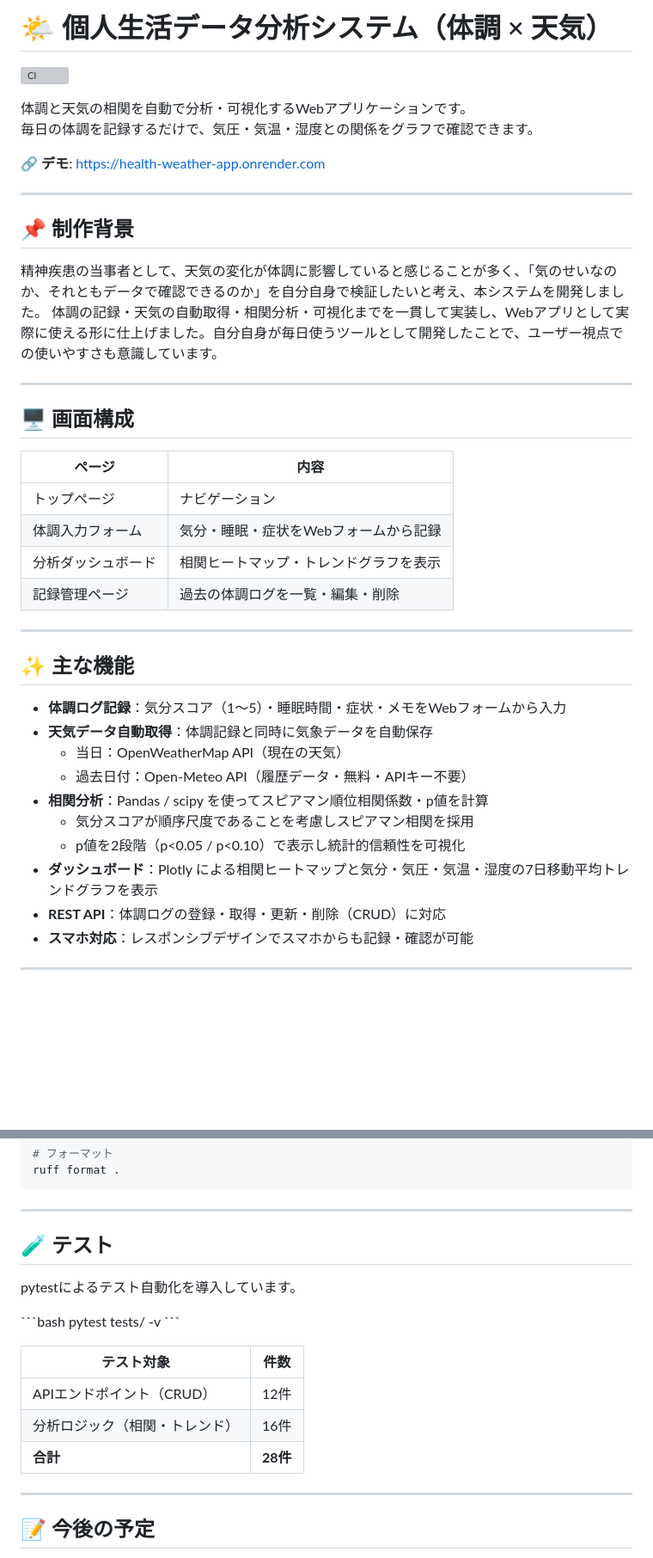
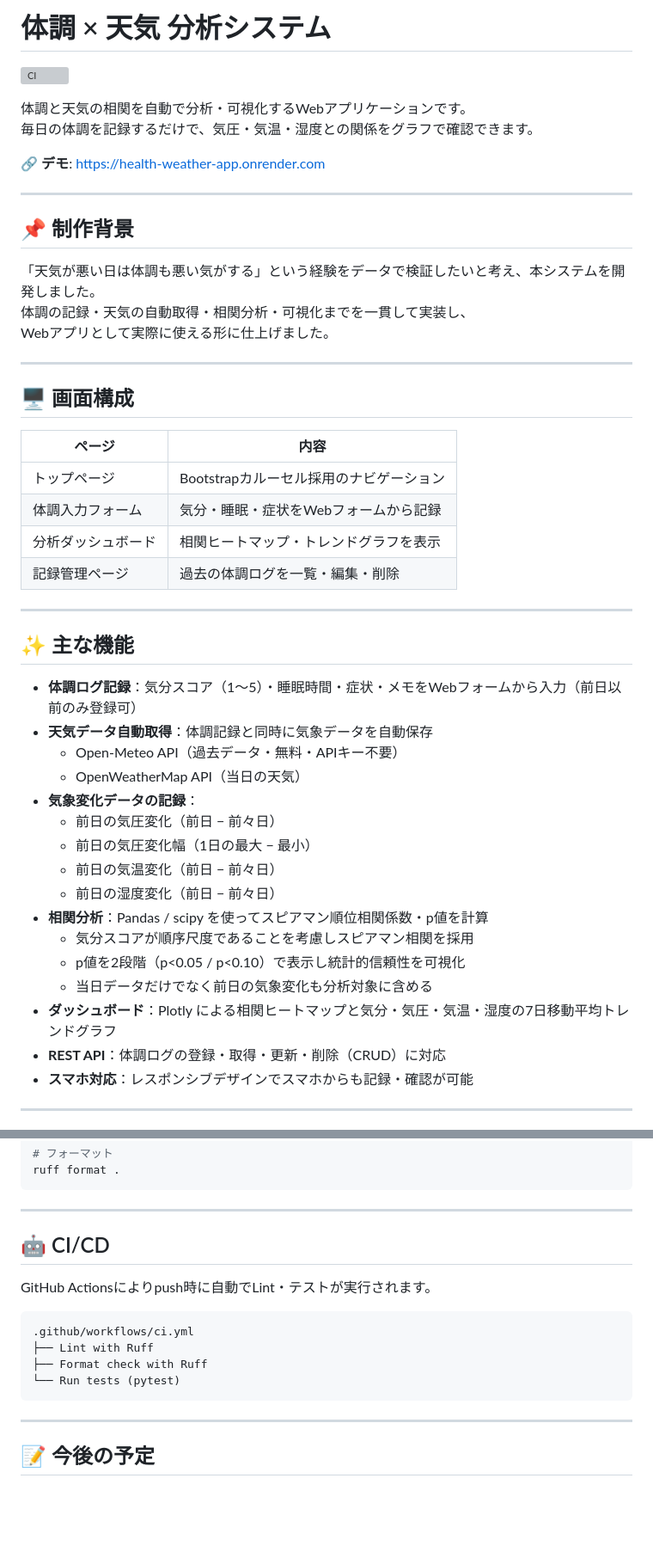
Before and after one commit to ks0227/health-weather-app, a Markdown page: README.md, 2 parts joined by grey strips. Shown at 86% size. Rendered like a GitHub page; blank space fills up the shorter version; grey boxes are pictures that could not be loaded.

````diff
--- a/README.md
+++ b/README.md
@@ -1,4 +1,4 @@
-# 🌤️ 個人生活データ分析システム（体調 × 天気）
+# 体調 × 天気 分析システム
 
 ![CI](https://github.com/ks0227/health-weather-app/actions/workflows/ci.yml/badge.svg)
 
@@ -11,32 +11,39 @@
 
 ## 📌 制作背景
 
-精神疾患の当事者として、天気の変化が体調に影響していると感じることが多く、「気のせいなのか、それともデータで確認できるのか」を自分自身で検証したいと考え、本システムを開発しました。
-体調の記録・天気の自動取得・相関分析・可視化までを一貫して実装し、Webアプリとして実際に使える形に仕上げました。自分自身が毎日使うツールとして開発したことで、ユーザー視点での使いやすさも意識しています。
+「天気が悪い日は体調も悪い気がする」という経験をデータで検証したいと考え、本システムを開発しました。
+体調の記録・天気の自動取得・相関分析・可視化までを一貫して実装し、
+Webアプリとして実際に使える形に仕上げました。
 
 ---
 
 ## 🖥️ 画面構成
 
-| ページ             | 内容                                   |
-| ------------------ | -------------------------------------- |
-| トップページ       | ナビゲーション                         |
-| 体調入力フォーム   | 気分・睡眠・症状をWebフォームから記録  |
-| 分析ダッシュボード | 相関ヒートマップ・トレンドグラフを表示 |
-| 記録管理ページ     | 過去の体調ログを一覧・編集・削除       |
+| ページ             | 内容                                    |
+| ------------------ | --------------------------------------- |
+| トップページ       | Bootstrapカルーセル採用のナビゲーション |
+| 体調入力フォーム   | 気分・睡眠・症状をWebフォームから記録   |
+| 分析ダッシュボード | 相関ヒートマップ・トレンドグラフを表示  |
+| 記録管理ページ     | 過去の体調ログを一覧・編集・削除        |
 
 ---
 
 ## ✨ 主な機能
 
-- **体調ログ記録**：気分スコア（1〜5）・睡眠時間・症状・メモをWebフォームから入力
+- **体調ログ記録**：気分スコア（1〜5）・睡眠時間・症状・メモをWebフォームから入力（前日以前のみ登録可）
 - **天気データ自動取得**：体調記録と同時に気象データを自動保存
-  - 当日：OpenWeatherMap API（現在の天気）
-  - 過去日付：Open-Meteo API（履歴データ・無料・APIキー不要）
+  - Open-Meteo API（過去データ・無料・APIキー不要）
+  - OpenWeatherMap API（当日の天気）
+- **気象変化データの記録**：
+  - 前日の気圧変化（前日 − 前々日）
+  - 前日の気圧変化幅（1日の最大 − 最小）
+  - 前日の気温変化（前日 − 前々日）
+  - 前日の湿度変化（前日 − 前々日）
 - **相関分析**：Pandas / scipy を使ってスピアマン順位相関係数・p値を計算
   - 気分スコアが順序尺度であることを考慮しスピアマン相関を採用
   - p値を2段階（p<0.05 / p<0.10）で表示し統計的信頼性を可視化
-- **ダッシュボード**：Plotly による相関ヒートマップと気分・気圧・気温・湿度の7日移動平均トレンドグラフを表示
+  - 当日データだけでなく前日の気象変化も分析対象に含める
+- **ダッシュボード**：Plotly による相関ヒートマップと気分・気圧・気温・湿度の7日移動平均トレンドグラフ
 - **REST API**：体調ログの登録・取得・更新・削除（CRUD）に対応
 - **スマホ対応**：レスポンシブデザインでスマホからも記録・確認が可能
 
@@ -230,19 +270,16 @@ ruff format .
 
 ---
 
-## 🧪 テスト
+## 🤖 CI/CD
 
-pytestによるテスト自動化を導入しています。
+GitHub Actionsによりpush時に自動でLint・テストが実行されます。
 
-\```bash
-pytest tests/ -v
-\```
-
-| テスト対象                     | 件数     |
-| ------------------------------ | -------- |
-| APIエンドポイント（CRUD）      | 12件     |
-| 分析ロジック（相関・トレンド） | 16件     |
-| **合計**                       | **28件** |
+```
+.github/workflows/ci.yml
+├── Lint with Ruff
+├── Format check with Ruff
+└── Run tests (pytest)
+```
 
 ---
 
````
Also changed, not shown: other parts of README.md (+37 -4 lines).
